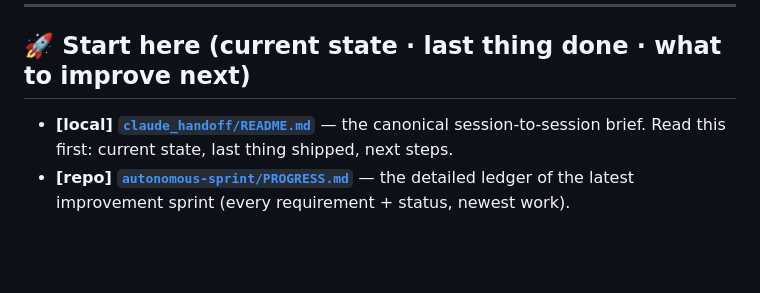
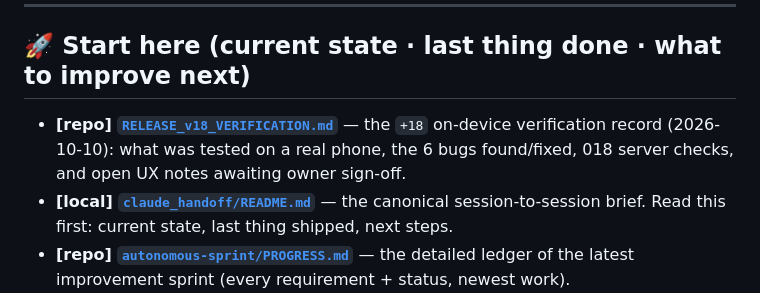
Before and after one commit to Priyanshu-Prime/Vanshavali, a Markdown page: docs/INDEX.md, the part around one of its changes. Drawn GitHub-style; blank space fills up the shorter version.

Commit message:
docs: +18 on-device verification record; index points at it
Co-Authored-By: Claude Opus 5.5 <noreply@anthropic.com>

```diff
--- a/docs/INDEX.md
+++ b/docs/INDEX.md
@@ -11,6 +11,9 @@ Released state at last update: **v0.1.0-alpha.2+17** (main) — see the handoff
 ---
 
 ## 🚀 Start here (current state · last thing done · what to improve next)
+- **[repo] [`RELEASE_v18_VERIFICATION.md`](RELEASE_v18_VERIFICATION.md)** — the `+18` on-device
+  verification record (2026-10-10): what was tested on a real phone, the 6 bugs found/fixed,
+  018 server checks, and open UX notes awaiting owner sign-off.
 - **[local] [`claude_handoff/README.md`](claude_handoff/README.md)** — the canonical
   session-to-session brief. Read this first: current state, last thing shipped, next steps.
 - **[repo] [`autonomous-sprint/PROGRESS.md`](autonomous-sprint/PROGRESS.md)** — the detailed
```
Also changed, not shown: other parts of docs/INDEX.md (+1 -1 lines), docs/RELEASE_v18_VERIFICATION.md (added, +188 -0 lines).
